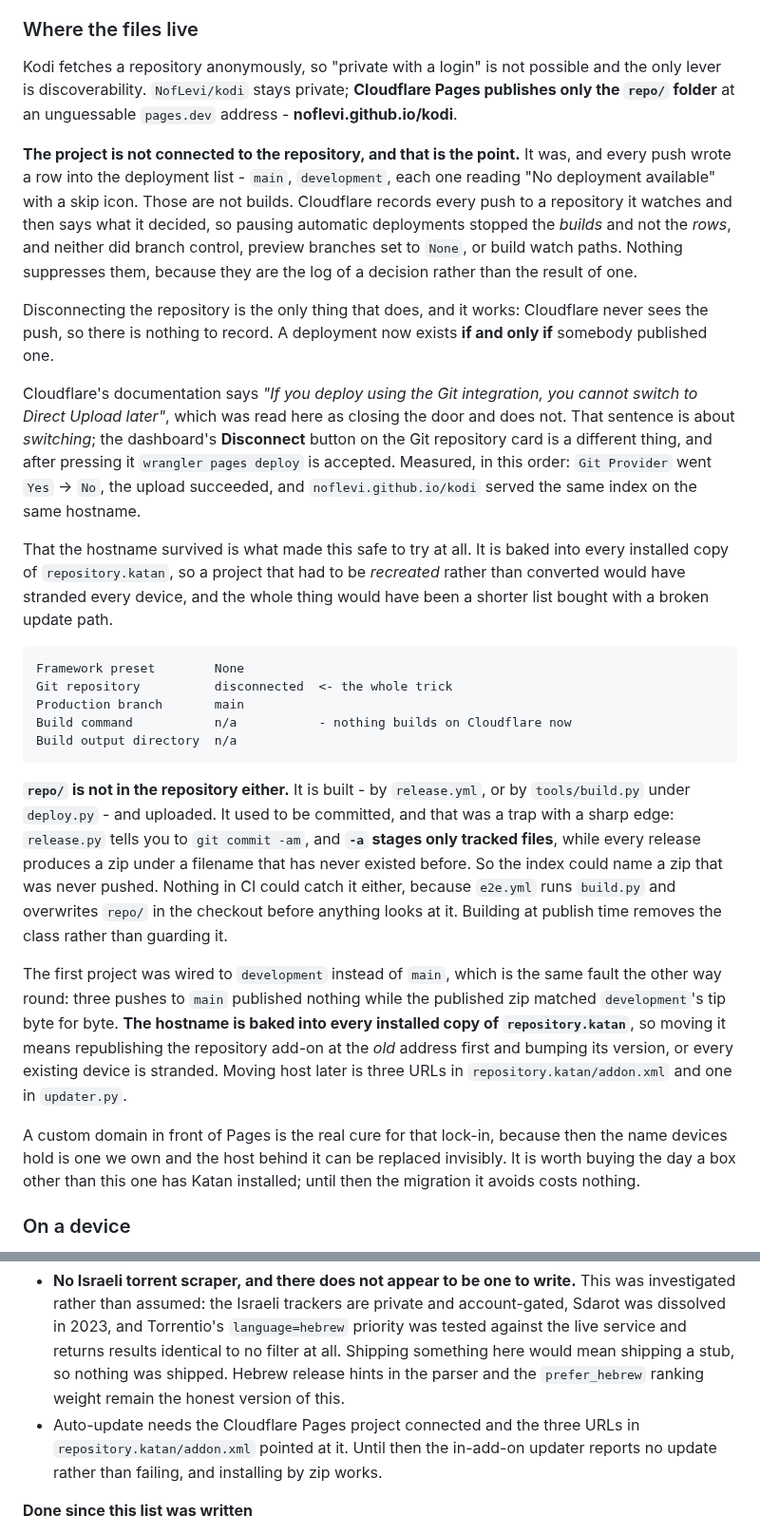
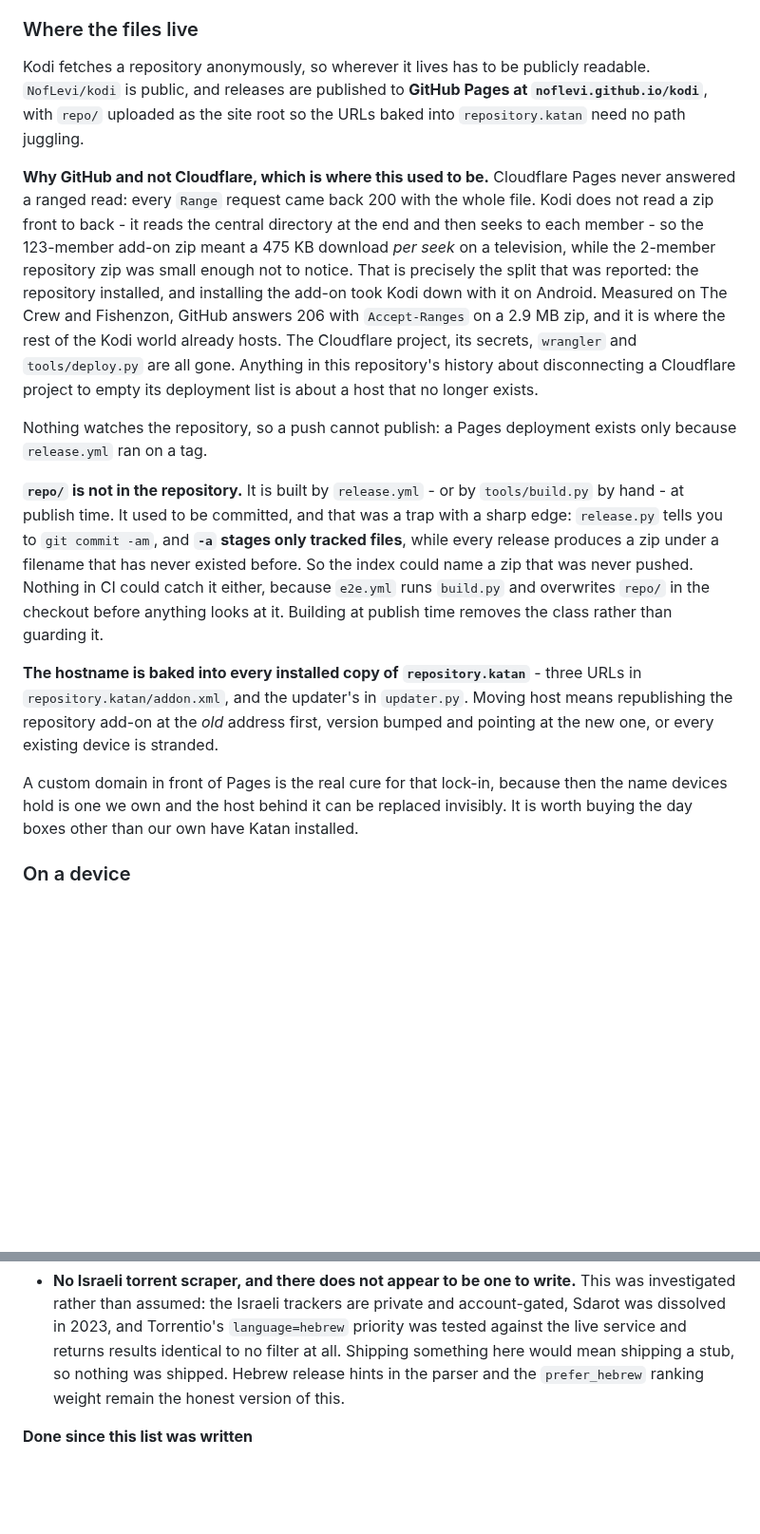
Before and after one commit to NofLevi/kodi, a Markdown page: CLAUDE.md, 2 parts joined by grey strips. Shown at 95% size. Rendered like a GitHub page; blank space fills up the shorter version.

```diff
--- a/CLAUDE.md
+++ b/CLAUDE.md
@@ -459,65 +467,47 @@ a changelog nobody reads.
 
 ### Where the files live
 
-Kodi fetches a repository anonymously, so "private with a login" is not
-possible and the only lever is discoverability. `NofLevi/kodi` stays private;
-**Cloudflare Pages publishes only the `repo/` folder** at an unguessable
-`pages.dev` address - **noflevi.github.io/kodi**.
+Kodi fetches a repository anonymously, so wherever it lives has to be
+publicly readable. `NofLevi/kodi` is public, and releases are published to
+**GitHub Pages at `noflevi.github.io/kodi`**, with `repo/` uploaded as the site
+root so the URLs baked into `repository.katan` need no path juggling.
 
-**The project is not connected to the repository, and that is the point.** It
-was, and every push wrote a row into the deployment list - `main`, `development`,
-each one reading "No deployment available" with a skip icon. Those are not
-builds. Cloudflare records every push to a repository it watches and then says
-what it decided, so pausing automatic deployments stopped the *builds* and not
-the *rows*, and neither did branch control, preview branches set to `None`, or
-build watch paths. Nothing suppresses them, because they are the log of a
-decision rather than the result of one.
+**Why GitHub and not Cloudflare, which is where this used to be.** Cloudflare
+Pages never answered a ranged read: every `Range` request came back 200 with
+the whole file. Kodi does not read a zip front to back - it reads the central
+directory at the end and then seeks to each member - so the 123-member add-on
+zip meant a 475 KB download *per seek* on a television, while the 2-member
+repository zip was small enough not to notice. That is precisely the split
+that was reported: the repository installed, and installing the add-on took
+Kodi down with it on Android. Measured on The Crew and Fishenzon, GitHub answers
+206 with `Accept-Ranges` on a 2.9 MB zip, and it is where the rest of the Kodi
+world already hosts. The Cloudflare project, its secrets, `wrangler` and
+`tools/deploy.py` are all gone. Anything in this repository's history about
+disconnecting a Cloudflare project to empty its deployment list is about a host
+that no longer exists.
 
-Disconnecting the repository is the only thing that does, and it works:
-Cloudflare never sees the push, so there is nothing to record. A deployment now
-exists **if and only if** somebody published one.
+Nothing watches the repository, so a push cannot publish: a Pages deployment
+exists only because `release.yml` ran on a tag.
 
-Cloudflare's documentation says *"If you deploy using the Git integration, you
-cannot switch to Direct Upload later"*, which was read here as closing the
-door and does not. That sentence is about *switching*; the dashboard's
-**Disconnect** button on the Git repository card is a different thing, and
-after pressing it `wrangler pages deploy` is accepted. Measured, in this
-order: `Git Provider` went `Yes` -> `No`, the upload succeeded, and
-`noflevi.github.io/kodi` served the same index on the same hostname.
+**`repo/` is not in the repository.** It is built by `release.yml` - or by
+`tools/build.py` by hand - at publish time. It used to be committed, and that
+was a trap with a sharp edge: `release.py` tells you to `git commit -am`, and
+**`-a` stages only tracked files**, while every release produces a zip under a
+filename that has never existed before. So the index could name a zip that was
+never pushed. Nothing in CI could catch it either, because `e2e.yml` runs
+`build.py` and overwrites `repo/` in the checkout before anything looks at it.
+Building at publish time removes the class rather than guarding it.
 
-That the hostname survived is what made this safe to try at all. It is baked
-into every installed copy of `repository.katan`, so a project that had to be
-*recreated* rather than converted would have stranded every device, and the
-whole thing would have been a shorter list bought with a broken update path.
-
-    Framework preset        None
-    Git repository          disconnected  <- the whole trick
-    Production branch       main
-    Build command           n/a           - nothing builds on Cloudflare now
-    Build output directory  n/a
-
-**`repo/` is not in the repository either.** It is built - by `release.yml`,
-or by `tools/build.py` under `deploy.py` - and uploaded. It used to be
-committed, and that was a trap with a sharp edge: `release.py` tells you to
-`git commit -am`, and **`-a` stages only tracked files**, while every release
-produces a zip under a filename that has never existed before. So the index
-could name a zip that was never pushed. Nothing in CI could catch it either,
-because `e2e.yml` runs `build.py` and overwrites `repo/` in the checkout before
-anything looks at it. Building at publish time removes the class rather than
-guarding it.
-
-The first project was wired to `development` instead of `main`, which is the
-same fault the other way round: three pushes to `main` published nothing
-while the published zip matched `development`'s tip byte for byte. **The
-hostname is baked into every installed copy of `repository.katan`**, so
-moving it means republishing the repository add-on at the *old* address first
-and bumping its version, or every existing device is stranded. Moving host
-later is three URLs in `repository.katan/addon.xml` and one in `updater.py`.
+**The hostname is baked into every installed copy of `repository.katan`** -
+three URLs in `repository.katan/addon.xml`, and the updater's in `updater.py`.
+Moving host means republishing the repository add-on at the *old* address
+first, version bumped and pointing at the new one, or every existing device is
+stranded.
 
 A custom domain in front of Pages is the real cure for that lock-in, because
 then the name devices hold is one we own and the host behind it can be
-replaced invisibly. It is worth buying the day a box other than this one has
-Katan installed; until then the migration it avoids costs nothing.
+replaced invisibly. It is worth buying the day boxes other than our own have
+Katan installed.
 
 ### On a device
 
@@ -1256,9 +1232,6 @@ settings that promised a provider with no code behind them were removed, and
   results identical to no filter at all. Shipping something here would mean
   shipping a stub, so nothing was shipped. Hebrew release hints in the parser
   and the `prefer_hebrew` ranking weight remain the honest version of this.
-* Auto-update needs the Cloudflare Pages project connected and the three URLs
-  in `repository.katan/addon.xml` pointed at it. Until then the in-add-on
-  updater reports no update rather than failing, and installing by zip works.
 
 **Done since this list was written**
 
```
Also changed, not shown: other parts of CLAUDE.md (+36 -42 lines).
